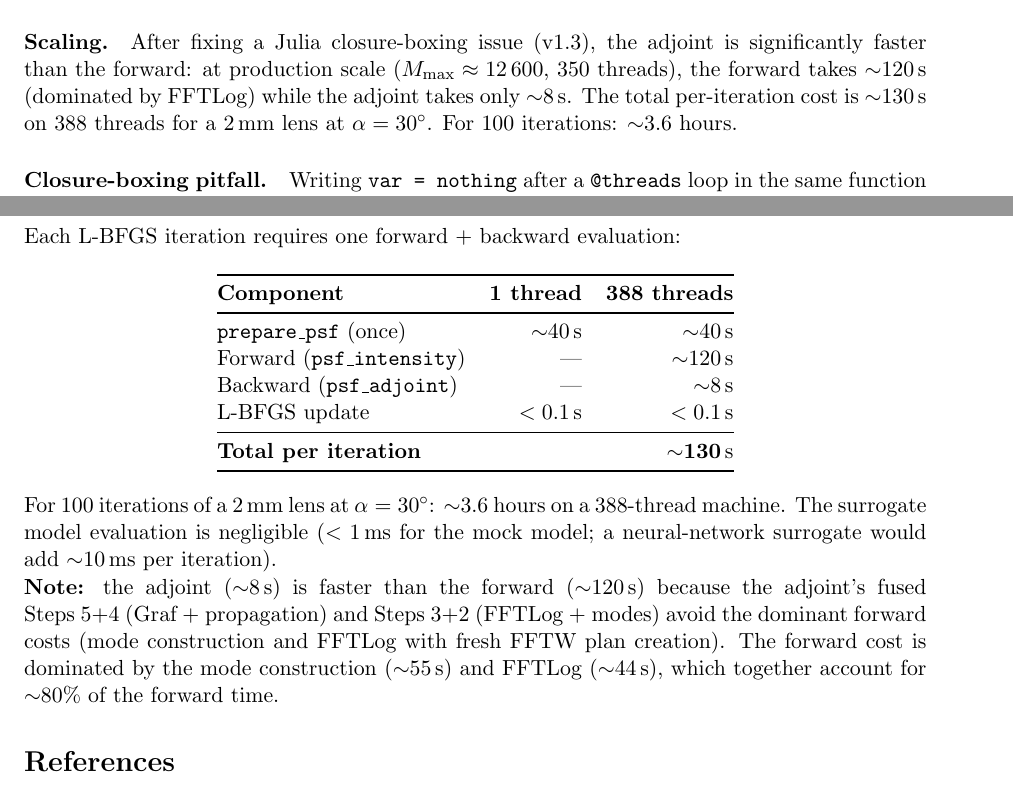
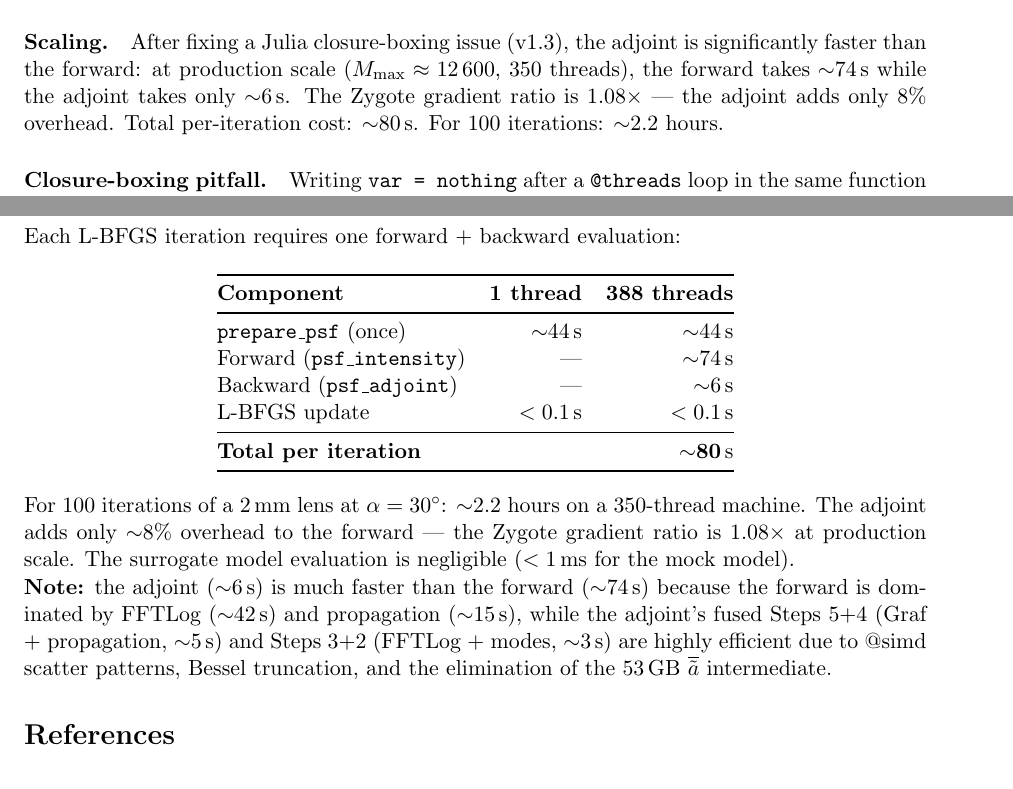
Before and after one commit to inversedesignai/cyFFP, a LaTeX document (doc/cyFFP_formulation.tex): two parts of pages 25 and 27 of 27, joined at a grey line, cut so that both start at the same text. Compiled offline with pdfLaTeX.

Commit message:
Update production numbers: forward 74s, adjoint 6s, ratio 1.08×
Production results (R=2000μm, α=30°, M=12587, 350 threads):
- Forward: 74s (modes 0.3s + FFTLog 42s + prop 15s + graf 6s)
- Adjoint: 6s  (s5+4 5.3s + s3+2 2.8s)
- Zygote total: 80s  (1.08× ratio — adjoint is essentially free)
- 100 iterations: 2.2 hours

Updated in CLAUDE.md (performance table) and
doc/cyFFP_formulation.tex (cost table + scaling paragraph).

Co-Authored-By: Claude Opus 4.6 (1M context) <noreply@anthropic.com>

```diff
--- a/doc/cyFFP_formulation.tex
+++ b/doc/cyFFP_formulation.tex
@@ -1685,10 +1685,10 @@ computation.
 After fixing a Julia closure-boxing issue (v1.3), the adjoint is
 significantly faster than the forward: at production scale
 ($M_{\max} \approx 12\,600$, 350 threads), the forward takes
-${\sim}120$\,s (dominated by FFTLog) while the adjoint takes only
-${\sim}8$\,s.  The total per-iteration cost is ${\sim}130$\,s on
-388 threads for a 2\,mm lens at $\alpha=30^\circ$.  For 100
-iterations: ${\sim}3.6$ hours.
+${\sim}74$\,s while the adjoint takes only ${\sim}6$\,s.
+The Zygote gradient ratio is $1.08\times$ --- the adjoint adds
+only $8\%$ overhead.  Total per-iteration cost: ${\sim}80$\,s.
+For 100 iterations: ${\sim}2.2$ hours.
 
 \paragraph{Closure-boxing pitfall.}
 Writing \texttt{var = nothing} after a \texttt{@threads} loop in the
@@ -1815,29 +1815,29 @@ Each L-BFGS iteration requires one forward + backward evaluation:
 \toprule
 \textbf{Component} & \textbf{1 thread} & \textbf{388 threads} \\
 \midrule
-\texttt{prepare\_psf} (once) & ${\sim}40$\,s & ${\sim}40$\,s \\
-Forward (\texttt{psf\_intensity}) & --- & ${\sim}120$\,s \\
-Backward (\texttt{psf\_adjoint}) & --- & ${\sim}8$\,s \\
+\texttt{prepare\_psf} (once) & ${\sim}44$\,s & ${\sim}44$\,s \\
+Forward (\texttt{psf\_intensity}) & --- & ${\sim}74$\,s \\
+Backward (\texttt{psf\_adjoint}) & --- & ${\sim}6$\,s \\
 L-BFGS update & $< 0.1$\,s & $< 0.1$\,s \\
 \midrule
-\textbf{Total per iteration} & & ${\sim}\mathbf{130}$\,s \\
+\textbf{Total per iteration} & & ${\sim}\mathbf{80}$\,s \\
 \bottomrule
 \end{tabular}
 \end{center}
 
 \noindent
-For 100 iterations of a 2\,mm lens at $\alpha = 30^\circ$: ${\sim}3.6$ hours
-on a 388-thread machine.  The surrogate model evaluation is negligible
-($< 1$\,ms for the mock model; a neural-network surrogate would add
-${\sim}10$\,ms per iteration).
+For 100 iterations of a 2\,mm lens at $\alpha = 30^\circ$: ${\sim}2.2$ hours
+on a 350-thread machine.  The adjoint adds only ${\sim}8\%$ overhead to the
+forward --- the Zygote gradient ratio is $1.08\times$ at production scale.
+The surrogate model evaluation is negligible ($< 1$\,ms for the mock model).
 
 \noindent
-\textbf{Note:} the adjoint (${\sim}8$\,s) is faster than the forward (${\sim}120$\,s)
-because the adjoint's fused Steps~5+4 (Graf + propagation) and Steps~3+2
-(FFTLog + modes) avoid the dominant forward costs (mode construction and FFTLog
-with fresh FFTW plan creation).  The forward cost is dominated by the mode
-construction (${\sim}55$\,s) and FFTLog (${\sim}44$\,s), which together account
-for ${\sim}80\%$ of the forward time.
+\textbf{Note:} the adjoint (${\sim}6$\,s) is much faster than the forward
+(${\sim}74$\,s) because the forward is dominated by FFTLog (${\sim}42$\,s)
+and propagation (${\sim}15$\,s), while the adjoint's fused Steps~5+4 (Graf
++ propagation, ${\sim}5$\,s) and Steps~3+2 (FFTLog + modes, ${\sim}3$\,s)
+are highly efficient due to @simd scatter patterns, Bessel truncation, and
+the elimination of the 53\,GB $\overline{\tilde a}$ intermediate.
 
 
 %=======================================================================
```
Also changed, not shown: CLAUDE.md (+7 -8 lines).
